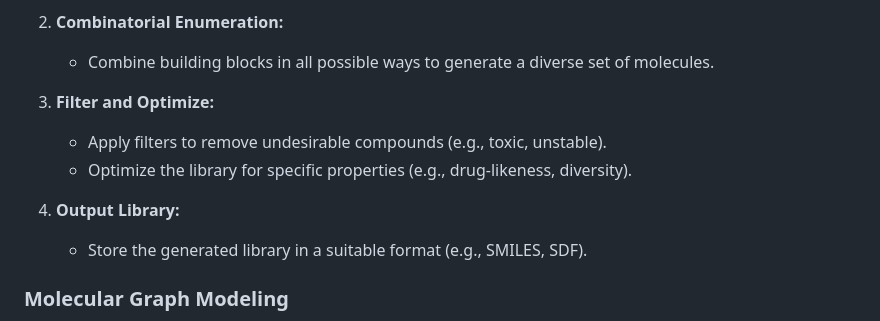
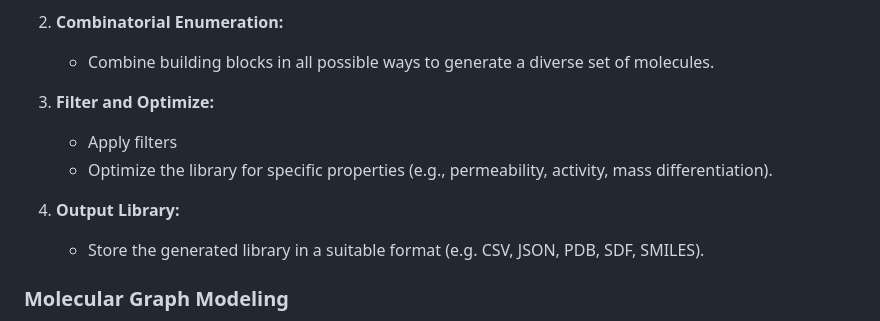
Before and after one commit to Adiaslow/PepLab, a Markdown page: README.md, the part around the change. GitHub-like rendering.

```diff
--- a/README.md
+++ b/README.md
@@ -24,11 +24,11 @@ Library generation in PepLab involves creating a diverse set of molecules that c
    - Combine building blocks in all possible ways to generate a diverse set of molecules.
 
 3. **Filter and Optimize:**
-   - Apply filters to remove undesirable compounds (e.g., toxic, unstable).
-   - Optimize the library for specific properties (e.g., drug-likeness, diversity).
+   - Apply filters
+   - Optimize the library for specific properties (e.g., permeability, activity, mass differentiation).
 
 4. **Output Library:**
-   - Store the generated library in a suitable format (e.g., SMILES, SDF).
+   - Store the generated library in a suitable format (e.g. CSV, JSON, PDB, SDF, SMILES).
 
 ### Molecular Graph Modeling
 
```
